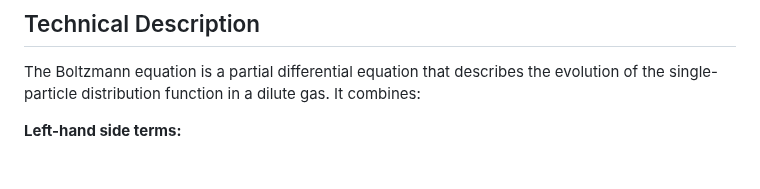
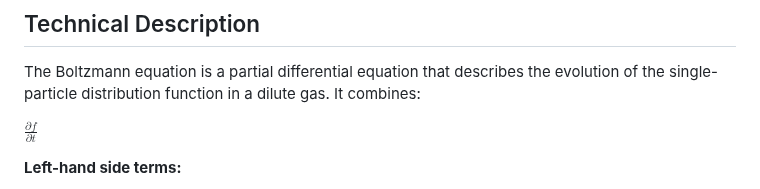
Before and after one commit to RU-ECE/EquationDictionary, a Markdown page: bolzmann_full.md, the part around the change. Drawn GitHub-style; blank space fills up the shorter version.

```diff
--- a/bolzmann_full.md
+++ b/bolzmann_full.md
@@ -5,6 +5,8 @@
 <!-- Complete the sections on Technical Description (for an audience who know differential and integral calculus, algebra, trig, and general first year engineering knowledge -->
 
 The Boltzmann equation is a partial differential equation that describes the evolution of the single-particle distribution function in a dilute gas. It combines:
+
+$\frac{\partial f}{\partial t}$
 
 **Left-hand side terms:**
 1. **Convective term**
```
